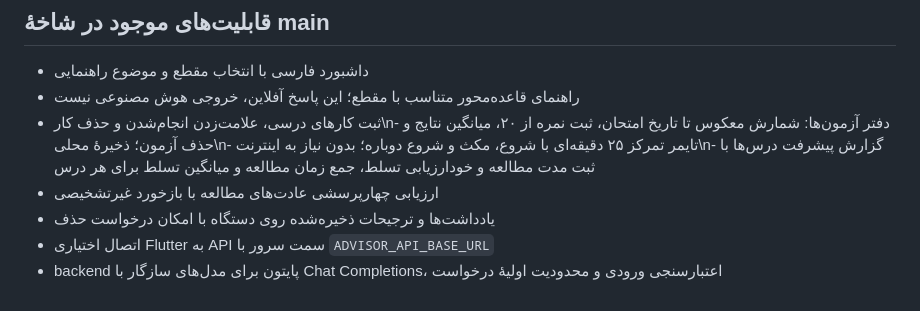
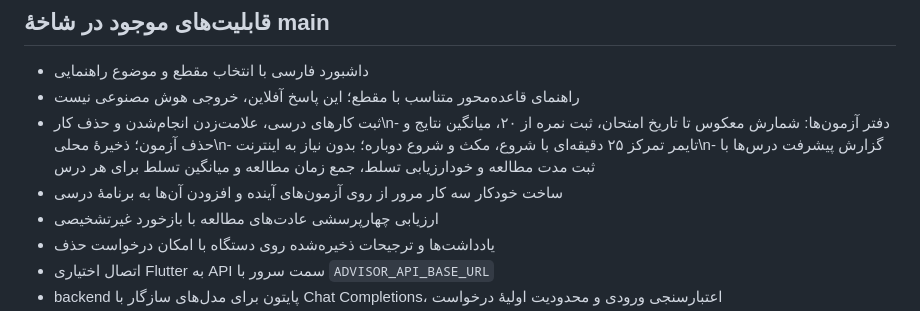
Before and after one commit to Tahmoures54/SmartAcademicAdvisor, a Markdown page: README.md, the part around the change. GitHub-like rendering.

Commit message:
Document exam-linked study review plans

```diff
--- a/README.md
+++ b/README.md
@@ -7,6 +7,7 @@
 - داشبورد فارسی با انتخاب مقطع و موضوع راهنمایی
 - راهنمای قاعده‌محور متناسب با مقطع؛ این پاسخ آفلاین، خروجی هوش مصنوعی نیست
 - ثبت کارهای درسی، علامت‌زدن انجام‌شدن و حذف کار\n- دفتر آزمون‌ها: شمارش معکوس تا تاریخ امتحان، ثبت نمره از ۲۰، میانگین نتایج و حذف آزمون؛ ذخیرهٔ محلی\n- تایمر تمرکز ۲۵ دقیقه‌ای با شروع، مکث و شروع دوباره؛ بدون نیاز به اینترنت\n- گزارش پیشرفت درس‌ها با ثبت مدت مطالعه و خودارزیابی تسلط، جمع زمان مطالعه و میانگین تسلط برای هر درس
+- ساخت خودکار سه کار مرور از روی آزمون‌های آینده و افزودن آن‌ها به برنامهٔ درسی
 - ارزیابی چهارپرسشی عادت‌های مطالعه با بازخورد غیرتشخیصی
 - یادداشت‌ها و ترجیحات ذخیره‌شده روی دستگاه با امکان درخواست حذف
 - اتصال اختیاری Flutter به API سمت سرور با `ADVISOR_API_BASE_URL`
```
